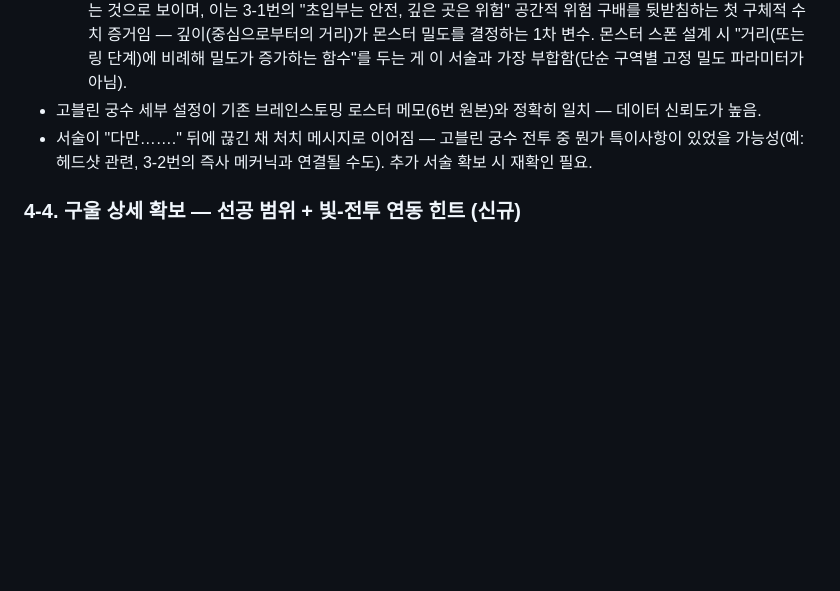
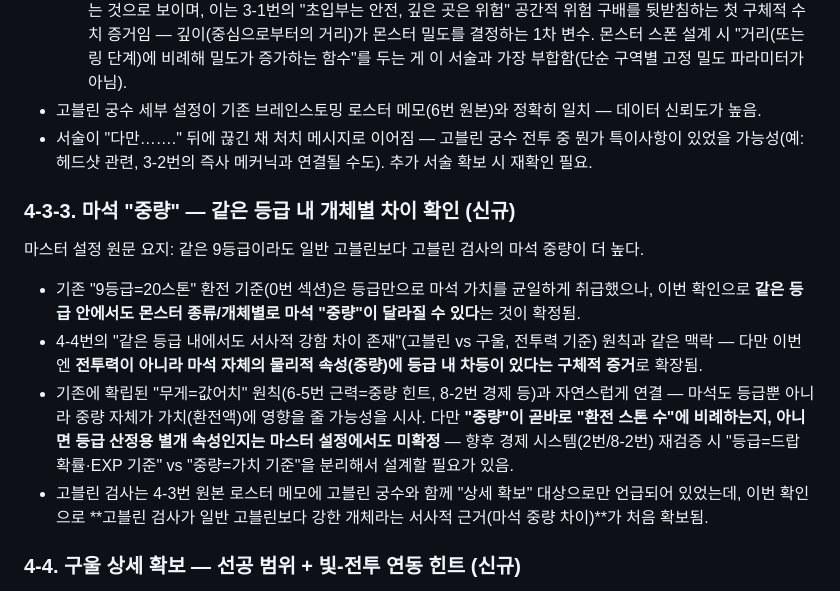
Before and after one commit to xnlrlal/my-new-project, a Markdown page: designnotes.md, the part around the change. GitHub-like rendering; blank space fills up the shorter version.

Commit message:
디자인노트: 고블린 검사의 마석 중량이 일반 고블린보다 높다는 설정 추가
같은 9등급이라도 몬스터 개체별로 마석 "중량"에 차이가 있다는 마스터
설정을 4-3-3번 섹션으로 정리. 기존 "등급=서사적 강함 차이"(4-4번)
원칙을 마석 물리 속성 차원으로 확장하고, "무게=값어치" 원칙과의
연결 및 경제 시스템 재검증 필요성을 함께 기록.

Co-Authored-By: Claude Sonnet 5 <noreply@anthropic.com>
Claude-Session: https://claude.ai/code/session_01HFrf7tcZf9hz8KMn33PgG9

```diff
--- a/designnotes.md
+++ b/designnotes.md
@@ -196,6 +196,15 @@ main에 병합된 PR 15개(자세한 이력은 README/git log 참고):
   - **해석 정정(2차)**: 특정 구역 하나가 고정적으로 밀도가 높다는 뜻이 아니라, **중심(입구)에서 멀어질수록(깊어질수록) 개체 밀도 자체가 계속 증가한다**는 뜻으로 정정. 즉 "3km"는 그 자체로 밀도가 급증하는 임계 거리를 가리키는 것으로 보이며, 이는 3-1번의 "초입부는 안전, 깊은 곳은 위험" 공간적 위험 구배를 뒷받침하는 첫 구체적 수치 증거임 — 깊이(중심으로부터의 거리)가 몬스터 밀도를 결정하는 1차 변수. 몬스터 스폰 설계 시 "거리(또는 링 단계)에 비례해 밀도가 증가하는 함수"를 두는 게 이 서술과 가장 부합함(단순 구역별 고정 밀도 파라미터가 아님).
 - 고블린 궁수 세부 설정이 기존 브레인스토밍 로스터 메모(6번 원본)와 정확히 일치 — 데이터 신뢰도가 높음.
 - 서술이 "다만……." 뒤에 끊긴 채 처치 메시지로 이어짐 — 고블린 궁수 전투 중 뭔가 특이사항이 있었을 가능성(예: 헤드샷 관련, 3-2번의 즉사 메커닉과 연결될 수도). 추가 서술 확보 시 재확인 필요.
+
+### 4-3-3. 마석 "중량" — 같은 등급 내 개체별 차이 확인 (신규)
+
+마스터 설정 원문 요지: 같은 9등급이라도 일반 고블린보다 고블린 검사의 마석 중량이 더 높다.
+
+- 기존 "9등급=20스톤" 환전 기준(0번 섹션)은 등급만으로 마석 가치를 균일하게 취급했으나, 이번 확인으로 **같은 등급 안에서도 몬스터 종류/개체별로 마석 "중량"이 달라질 수 있다**는 것이 확정됨.
+- 4-4번의 "같은 등급 내에서도 서사적 강함 차이 존재"(고블린 vs 구울, 전투력 기준) 원칙과 같은 맥락 — 다만 이번엔 **전투력이 아니라 마석 자체의 물리적 속성(중량)에 등급 내 차등이 있다는 구체적 증거**로 확장됨.
+- 기존에 확립된 "무게=값어치" 원칙(6-5번 근력=중량 힌트, 8-2번 경제 등)과 자연스럽게 연결 — 마석도 등급뿐 아니라 중량 자체가 가치(환전액)에 영향을 줄 가능성을 시사. 다만 **"중량"이 곧바로 "환전 스톤 수"에 비례하는지, 아니면 등급 산정용 별개 속성인지는 마스터 설정에서도 미확정** — 향후 경제 시스템(2번/8-2번) 재검증 시 "등급=드랍 확률·EXP 기준" vs "중량=가치 기준"을 분리해서 설계할 필요가 있음.
+- 고블린 검사는 4-3번 원본 로스터 메모에 고블린 궁수와 함께 "상세 확보" 대상으로만 언급되어 있었는데, 이번 확인으로 **고블린 검사가 일반 고블린보다 강한 개체라는 서사적 근거(마석 중량 차이)**가 처음 확보됨.
 
 ### 4-4. 구울 상세 확보 — 선공 범위 + 빛-전투 연동 힌트 (신규)
 
```
